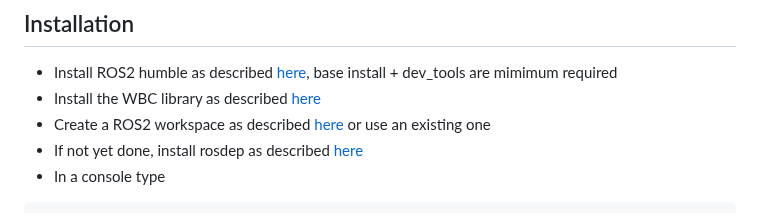
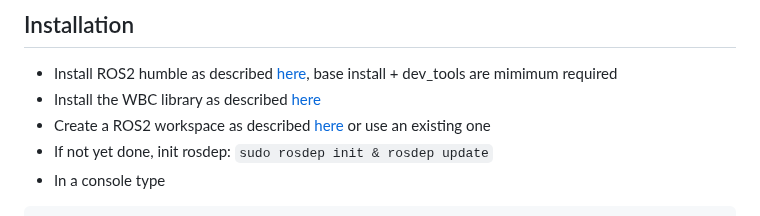
Before and after one commit to ARC-OPT/wbc_ros, a Markdown page: README.md, the part around the change. GitHub-like rendering.

````diff
--- a/README.md
+++ b/README.md
@@ -23,7 +23,7 @@ wbc_ros requires a bare-bones ROS2 installation (humble is the only tested distr
 * Install ROS2 humble as described [here](https://docs.ros.org/en/humble/Installation/Ubuntu-Install-Debians.html), base install + dev_tools are mimimum required
 * Install the WBC library as described [here](https://arc-opt.github.io/Documentation/installation/installation_no_rock.html)
 * Create a ROS2 workspace as described [here](https://docs.ros.org/en/humble/Tutorials/Beginner-Client-Libraries/Creating-A-Workspace/Creating-A-Workspace.html) or use an existing one
-* If not yet done, install rosdep as described [here](http://wiki.ros.org/rosdep)
+* If not yet done, init rosdep: ```sudo rosdep init & rosdep update```
 * In a console type
  ```
  cd ~/my_ros_workspace/src
````
